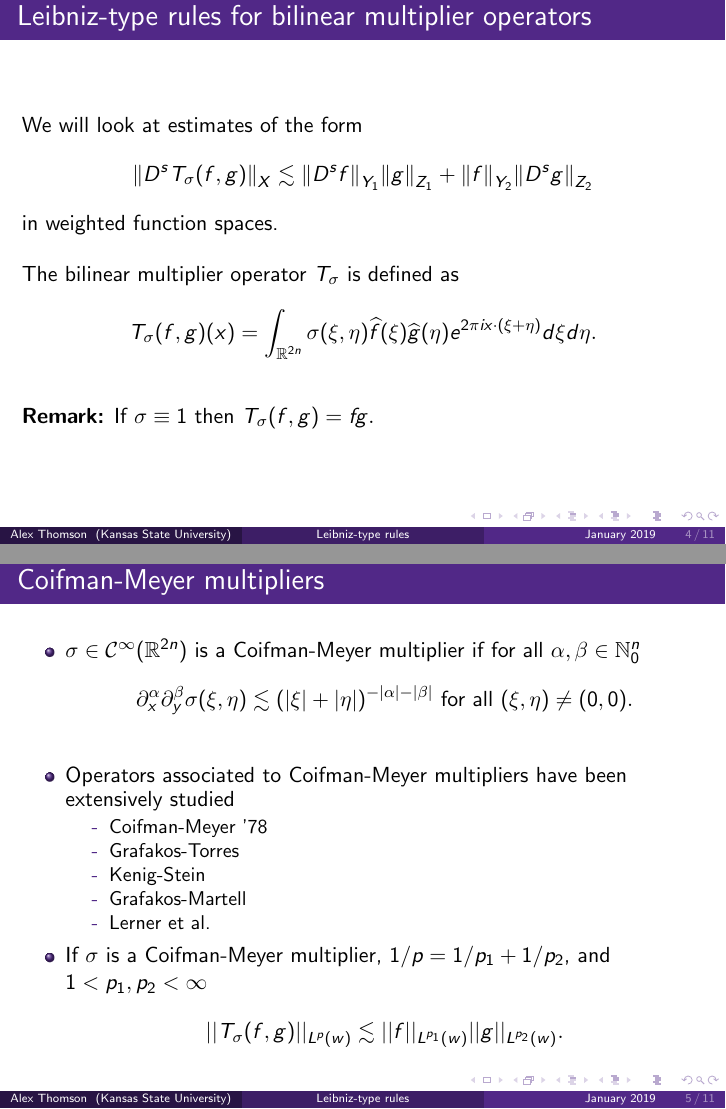
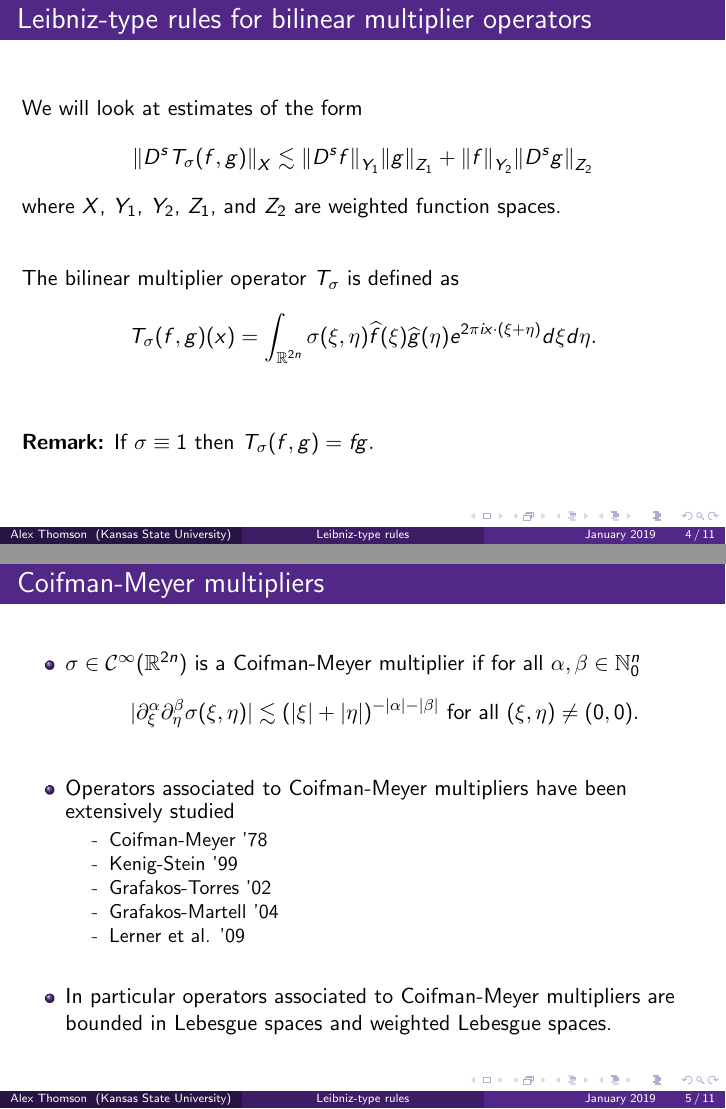
Before and after one commit to alex-w-thomson/JMMTalk, LaTeX slides (JMM talk.tex): pages 4 and 5 of 11, joined at a grey line. The pictures show the PDF file JMM talk.pdf that the author committed with the source.

Commit message:
Most recent updates

```diff
--- a/JMM talk.tex
+++ b/JMM talk.tex
@@ -370,13 +370,13 @@ Kansas State University
 
  We will look at estimates of the form
 \[ \norm{D^sT_\sigma(f,g)}{X} \lesssim \norm{D^sf}{Y_1}\norm{g}{Z_1}+\norm{f}{Y_2}\norm{D^sg}{Z_2} \]
-in weighted function spaces.
-\\
-\bigskip
+where $X$, $Y_1$, $Y_2$, $Z_1$, and $Z_2$ are weighted function spaces.
+
+\vspace{8mm}
 The bilinear multiplier operator $T_\sigma$ is defined as
  \[T_\sigma(f,g)(x) = \int_{\mathbb{R}^{2n}} \sigma(\xi,\eta) \widehat{f}(\xi)\widehat{g}(\eta) e^{2\pi i x\cdot (\xi + \eta)} d\xi d\eta.\]
  \\
-\bigskip
+\vspace{8mm}
 \textbf{Remark:} If $\sigma \equiv 1$ then $T_\sigma(f,g) = fg.$
 
 
@@ -385,19 +385,22 @@ The bilinear multiplier operator $T_\sigma$ is defined as
 \begin{frame}{Coifman-Meyer multipliers}
 \begin{itemize}
 \item $\sigma \in \mathcal{C}^\infty(\mathbb{R}^{2n})$ is a Coifman-Meyer multiplier if for all $\alpha,\beta \in \mathbb{N}^n_0$
-\[ \partial^\alpha_x \partial^\beta_y \sigma(\xi,\eta) \lesssim (|\xi| + |\eta|)^{-|\alpha| - |\beta|} \text{ for all } (\xi,\eta)\neq (0,0). \]
+\[ |\partial^\alpha_\xi \partial^\beta_\eta \sigma(\xi,\eta)| \lesssim (|\xi| + |\eta|)^{-|\alpha| - |\beta|} \text{ for all } (\xi,\eta)\neq (0,0). \]
 
 \bigskip
 \item Operators associated to Coifman-Meyer multipliers have been extensively studied
 \begin{enumerate}[-]
 \item[-] Coifman-Meyer '78
-\item[-] Grafakos-Torres
-\item[-] Kenig-Stein
-\item[-] Grafakos-Martell
-\item[-]Lerner et al.
+\item[-] Kenig-Stein '99
+\item[-] Grafakos-Torres '02
+\item[-] Grafakos-Martell '04
+\item[-]Lerner et al. '09
 
 \end{enumerate}
-\item If $\sigma$ is a Coifman-Meyer multiplier, $\hcline$, and $1<p_1,p_2<\infty$ \[||T_\sigma(f,g)||_{L^p(w)} \lesssim ||f||_{L^{p_1}(w)} ||g||_{L^{p_2}(w)}.\]
+
+\bigskip
+
+\item In particular operators associated to Coifman-Meyer multipliers are bounded in Lebesgue spaces and weighted Lebesgue spaces.
 \end{itemize}
 
 \end{frame}
@@ -577,33 +580,47 @@ Consider  $0 < p, p_1, p_2  < \infty$  such that $\hcline.$ If  $w_1,w_2\in A_\i
 \abs{\partial_\xi^\alpha\partial_\eta^\beta\sigma(\xi,\eta)}\lesssim (\abs{\xi}+\abs{\eta})^{m-\abs{\alpha+\beta}} \quad \quad \forall (\xi,\eta)\neq(0,0).
 \end{equation*}
 The corresponding multiplier operators satisfy
-\begin{equation*}
-\norm{T_\sigma(f,g)}{\tlw{p}{s}{q}{w}} \lesssim \norm{f}{\tlw{p_1}{s+m}{q}{w_1} } \norm{g}{H^{p_2}(w_2)} +  \norm{f}{H^{p_1}(w_1)}   \norm{g}{\tlw{p_2}{s+m}{q}{w_2} },
-\end{equation*}
+
+\begin{align*}
+\norm{D^s T_\sigma(f,g)}{\tlw{p}{0}{q}{w}} &\lesssim \norm{D^{s+m}f}{\tlw{p_1}{0}{q}{w_1} } \norm{g}{H^{p_2}(w_2)} \\
+& +  \norm{f}{H^{p_1}(w_1)} \norm{D^{s+m}g}{\tlw{p_2}{0}{q}{w_2} }.
+\end{align*}
+
 as well as versions of the other estimates in Theorem~\ref{thm:CM:TL:B} and Corollary~\ref{coro:KP:CM:Hardy}.
 
 \bigskip
 
-\item Theorem~\ref{thm:CM:TL:B} and Corollary~\ref{coro:KP:CM:Hardy} hold in other function space settings: weighted homogeneous Besov spaces and weighted inhomogeneous Triebel--Lizorkin and Besov spaces; the latter contexts involve the operator $J^s.$
 
-\bigskip
-\item Theorem~\ref{thm:CM:TL:B} and Corollary~\ref{coro:KP:CM:Hardy} hold in homogeneous and inhomogeneous Triebel-Lizorkin and Besov spaces based in other function spaces such as variable Lebesgue, weighted Lorrentz, and weighted Morrey spaces.
+\item Theorem~\ref{thm:CM:TL:B} and Corollary~\ref{coro:KP:CM:Hardy} hold in other function space settings:
 
+\begin{enumerate}[-]
+\item[-] weighted homogeneous Besov spaces and weighted inhomogeneous Triebel--Lizorkin and Besov spaces,
+
+\item[-] homogeneous and inhomogeneous Triebel-Lizorkin and Besov spaces based in other function spaces such as variable Lebesgue, weighted Lorentz, and weighted Morrey spaces.
+\end{enumerate}
 \end{itemize}
 \end{frame}
 
-\begin{frame}\frametitle{Other settings for Leibniz-type rules}
+\begin{frame}\frametitle{Scattering properties of PDEs}
 As an application of Theorem 1 we obtain scattering properties of systems of PDEs of the form
 \begin{equation*}\label{eq:Ds:Ds}
 \left\{ \begin{array}{lll}  \partial_t u =vw, & \partial_t v +D^\gamma v = 0, & \partial_t w + D^\gamma w = 0, \\
   u(0,x)=0,&v(0,x)=f(x),&w(0,x) = g(x).
  \end{array} \right.
 \end{equation*}
+
+\bigskip
+
+We say that $u(t,x)$ scatters to $u_\infty$ if
 \begin{equation*}\label{def:u:infty}
-\lim\limits_{t \to \infty} u(t, \cdot ) = u_\infty \quad \text{in } \swp;
+\lim\limits_{t \to \infty} u(t, \cdot ) = u_\infty \quad \text{in } \swp.
 \end{equation*}
+
+\bigskip
+
+Then using Theorem~\ref{thm:CM:TL:B} we obtain
 \begin{equation*}\label{eq:scattering1}
-\norm{u_\infty}{\tlw{p}{s}{q}{w}} \lesssim \norm{f}{\tlw{p_1}{s-\gamma}{q}{w_1} } \norm{g}{H^{p_2}(w_2)} +  \norm{f}{H^{p_1}(w_1)}   \norm{g}{\tlw{p_2}{s-\gamma}{q}{w_2} },
+\norm{u_\infty}{\tlw{p}{s}{q}{w}} \lesssim \norm{f}{\tlw{p_1}{s-\gamma}{q}{w_1} } \norm{g}{H^{p_2}(w_2)} +  \norm{f}{H^{p_1}(w_1)}   \norm{g}{\tlw{p_2}{s-\gamma}{q}{w_2} }.
 \end{equation*}
 
 \end{frame}
```
Also changed, not shown: JMM talk.pdf, JMM talk.tex (20 more changed lines), 3 other files.
